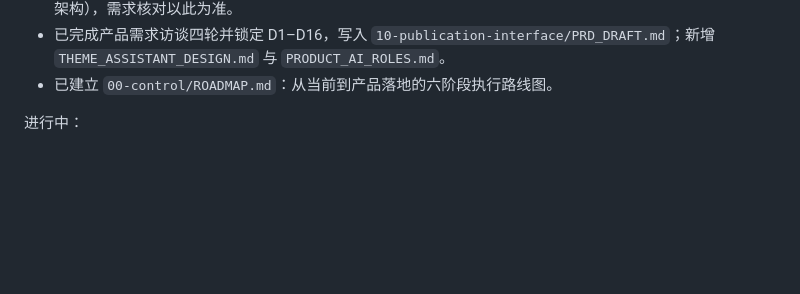
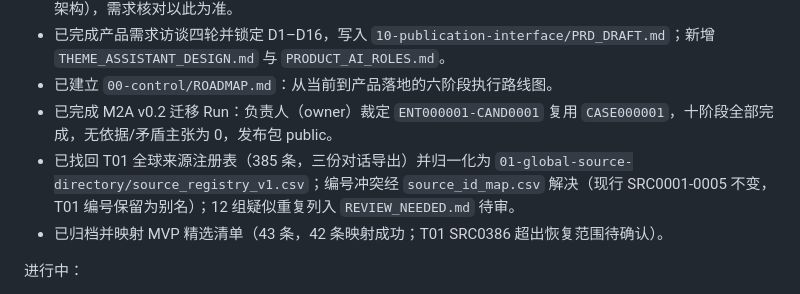
Before and after one commit to irene024081/pure_land_case_repo, a Markdown page: 00-control/PROJECT_STATUS.md, the part around the change. Rendered like a GitHub page; blank space fills up the shorter version.

Commit message:
Log M2A completion and T01 registry recovery in status

```diff
--- a/00-control/PROJECT_STATUS.md
+++ b/00-control/PROJECT_STATUS.md
@@ -60,6 +60,9 @@
 - 已提取两段 GPT 对话原文至 `notes/chatgpt_transcripts/`（2026-09-15 来源地图、2026-09-18 T02 最小架构），需求核对以此为准。
 - 已完成产品需求访谈四轮并锁定 D1–D16，写入 `10-publication-interface/PRD_DRAFT.md`；新增 `THEME_ASSISTANT_DESIGN.md` 与 `PRODUCT_AI_ROLES.md`。
 - 已建立 `00-control/ROADMAP.md`：从当前到产品落地的六阶段执行路线图。
+- 已完成 M2A v0.2 迁移 Run：负责人（owner）裁定 `ENT000001-CAND0001` 复用 `CASE000001`，十阶段全部完成，无依据/矛盾主张为 0，发布包 public。
+- 已找回 T01 全球来源注册表（385 条，三份对话导出）并归一化为 `01-global-source-directory/source_registry_v1.csv`；编号冲突经 `source_id_map.csv` 解决（现行 SRC0001-0005 不变，T01 编号保留为别名）；12 组疑似重复列入 `REVIEW_NEEDED.md` 待审。
+- 已归档并映射 MVP 精选清单（43 条，42 条映射成功；T01 SRC0386 超出恢复范围待确认）。
 
 进行中：
 
```
